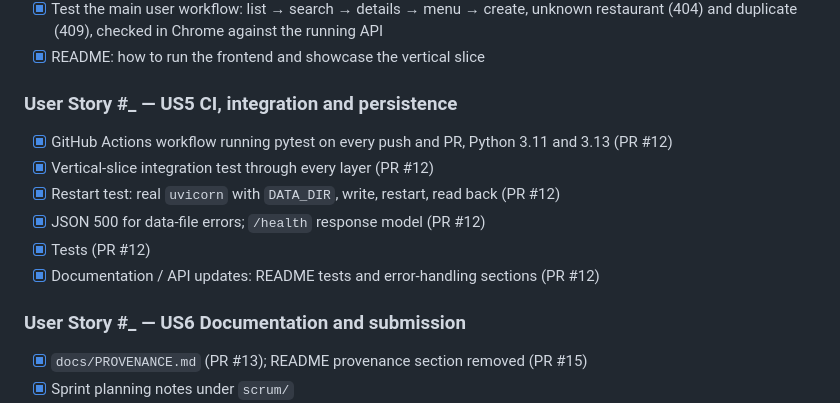
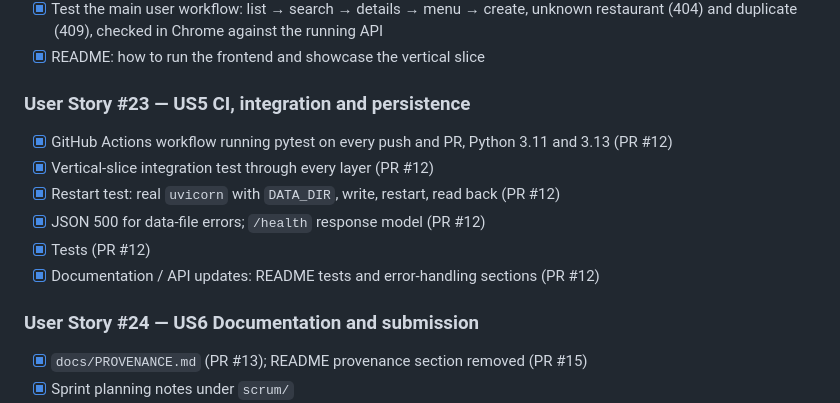
Before and after one commit to frankwilz/Food-delivery-app, a Markdown page: scrum/sprint-planning-m1.md, the part around one of its changes. Drawn GitHub-style.

```diff
--- a/scrum/sprint-planning-m1.md
+++ b/scrum/sprint-planning-m1.md
@@ -83,7 +85,7 @@ Break larger user stories into smaller tasks that can be implemented, reviewed,
 - [x] Test the main user workflow: list → search → details → menu → create, unknown restaurant (404) and duplicate (409), checked in Chrome against the running API
 - [x] README: how to run the frontend and showcase the vertical slice
 
-### User Story #_ — US5 CI, integration and persistence
+### User Story #23 — US5 CI, integration and persistence
 
 - [x] GitHub Actions workflow running pytest on every push and PR, Python 3.11 and 3.13 (PR #12)
 - [x] Vertical-slice integration test through every layer (PR #12)
@@ -92,7 +94,7 @@ Break larger user stories into smaller tasks that can be implemented, reviewed,
 - [x] Tests (PR #12)
 - [x] Documentation / API updates: README tests and error-handling sections (PR #12)
 
-### User Story #_ — US6 Documentation and submission
+### User Story #24 — US6 Documentation and submission
 
 - [x] `docs/PROVENANCE.md` (PR #13); README provenance section removed (PR #15)
 - [x] Sprint planning notes under `scrum/`
```
Also changed, not shown: other parts of scrum/sprint-planning-m1.md (+12 -10 lines), README.md (+2 -0 lines).
